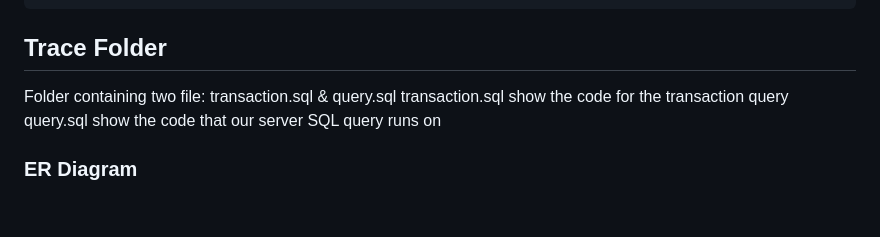
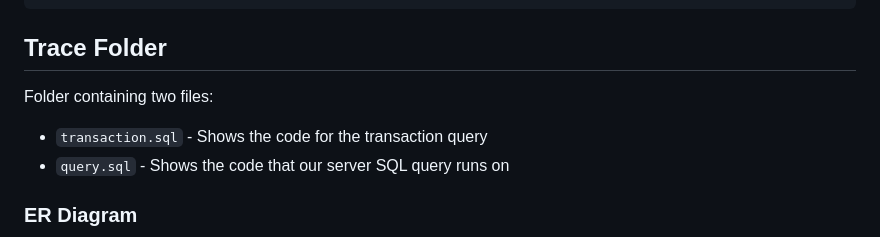
Before and after one commit to ayaan129/Database_CS_HW4, a Markdown page: README.md, the part around the change. Rendered like a GitHub page; blank space fills up the shorter version.

````diff
--- a/README.md
+++ b/README.md
@@ -14,9 +14,9 @@ node server.js
 ```
 
 ## Trace Folder
-Folder containing two file: transaction.sql & query.sql
-transaction.sql show the code for the transaction query
-query.sql show the code that our server SQL query runs on
+Folder containing two files:
+* `transaction.sql` - Shows the code for the transaction query
+* `query.sql` - Shows the code that our server SQL query runs on
 
 ### ER Diagram
 
````
